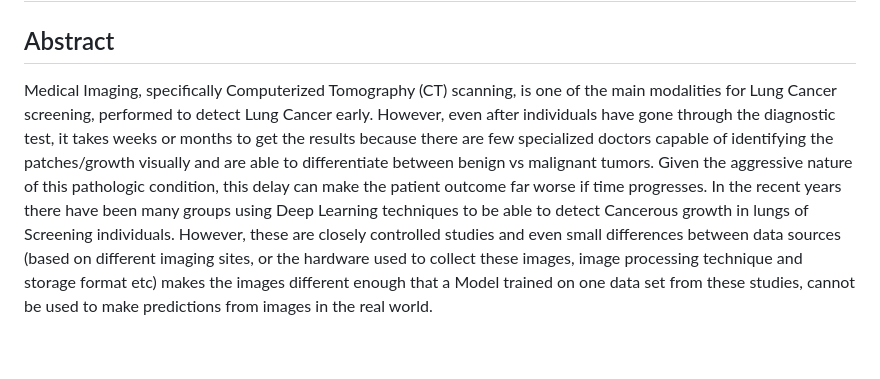
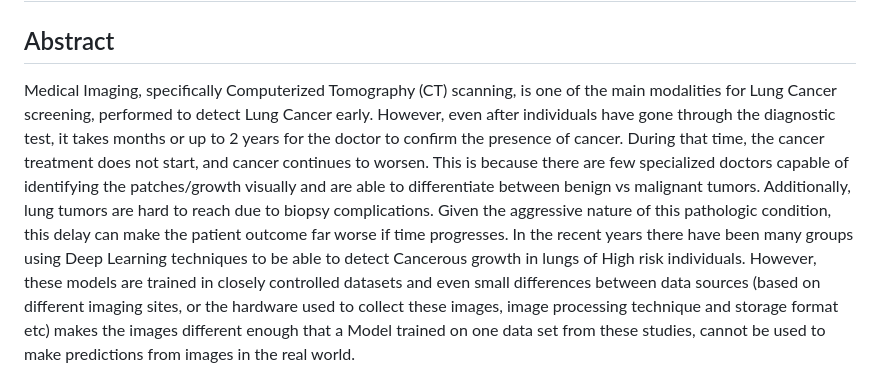
Before and after one commit to romendiratta/FastVision.ai, a Markdown page: README.md, the part around one of its changes. Drawn GitHub-style; blank space fills up the shorter version.

```diff
--- a/README.md
+++ b/README.md
@@ -2,5 +2,5 @@
 
 ## Abstract
 
-Medical Imaging, specifically Computerized Tomography (CT) scanning, is one of the main modalities for Lung Cancer screening, performed to detect Lung Cancer early. However, even after individuals have gone through the diagnostic test, it takes weeks or months to get the results because there are few specialized doctors capable of identifying the patches/growth visually and are able to differentiate between benign vs malignant tumors. Given the aggressive nature of this pathologic condition, this delay can make the patient outcome far worse if time progresses. In the recent years there have been many groups using Deep Learning techniques to be able to detect Cancerous growth in lungs of Screening individuals. However, these are closely controlled studies and even small differences between data sources (based on different imaging sites, or the hardware used to collect these images, image processing technique and storage format etc) makes the images different enough that a Model trained on one data set from these studies, cannot be used to make predictions from images in the real world.
+Medical Imaging, specifically Computerized Tomography (CT) scanning, is one of the main modalities for Lung Cancer screening, performed to detect Lung Cancer early. However, even after individuals have gone through the diagnostic test, it takes months or up to 2 years for the doctor to confirm the presence of cancer. During that time, the cancer treatment does not start, and cancer continues to worsen. This is because there are few specialized doctors capable of identifying the patches/growth visually and are able to differentiate between benign vs malignant tumors. Additionally, lung tumors are hard to reach due to biopsy complications. Given the aggressive nature of this pathologic condition, this delay can make the patient outcome far worse if time progresses. In the recent years there have been many groups using Deep Learning techniques to be able to detect Cancerous growth in lungs of High risk individuals. However, these models are trained in closely controlled datasets and even small differences between data sources (based on different imaging sites, or the hardware used to collect these images, image processing technique and storage format etc) makes the images different enough that a Model trained on one data set from these studies, cannot be used to make predictions from images in the real world.
 
```
Also changed, not shown: other parts of README.md (+1 -1 lines).
